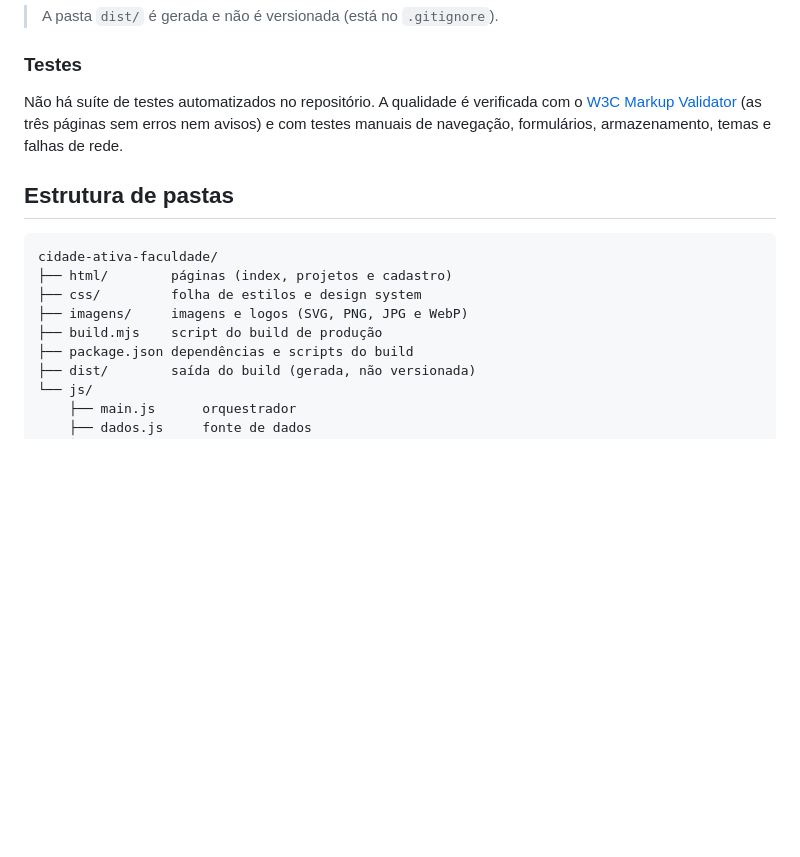
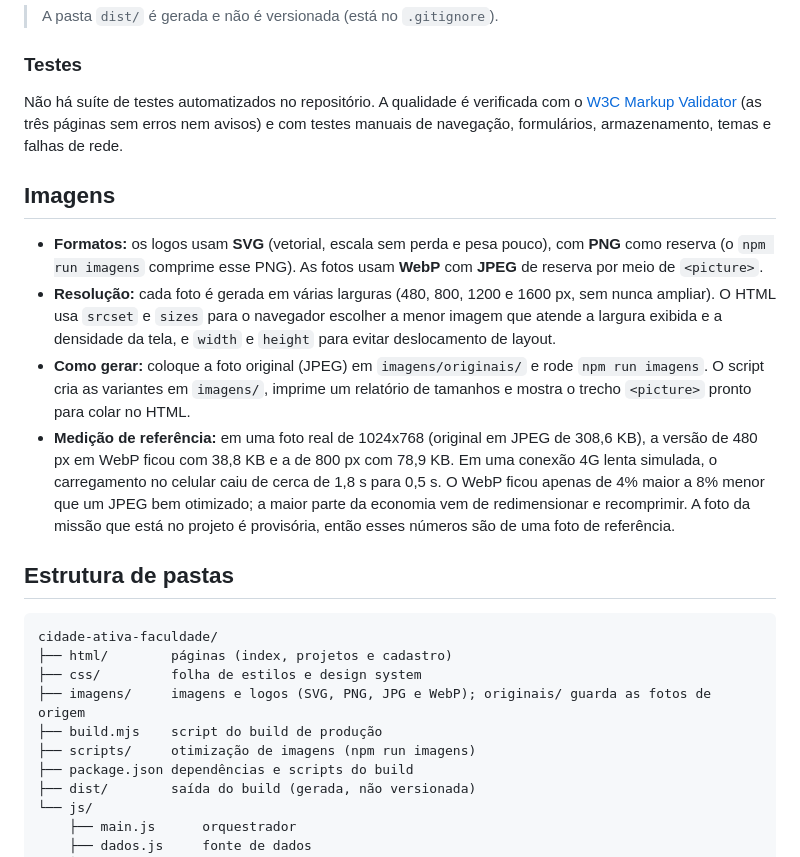
Before and after one commit to KWillTech/cidade-ativa-faculdade, a Markdown page: README.md, the part around the change. Rendered like a GitHub page; blank space fills up the shorter version.

Commit message:
docs(readme): documenta os formatos e a otimização de imagens
Acrescenta a seção Imagens: formatos (SVG, PNG, WebP e JPEG), imagens
responsivas com srcset e sizes, o comando npm run imagens e a medição feita
com uma foto de referência.

````diff
--- a/README.md
+++ b/README.md
@@ -76,14 +76,22 @@ Depois acesse `http://localhost:8000/html/index.html`. O comando `npm run build`
 
 Não há suíte de testes automatizados no repositório. A qualidade é verificada com o [W3C Markup Validator](https://validator.w3.org/) (as três páginas sem erros nem avisos) e com testes manuais de navegação, formulários, armazenamento, temas e falhas de rede.
 
+## Imagens
+
+- **Formatos:** os logos usam **SVG** (vetorial, escala sem perda e pesa pouco), com **PNG** como reserva (o `npm run imagens` comprime esse PNG). As fotos usam **WebP** com **JPEG** de reserva por meio de `<picture>`.
+- **Resolução:** cada foto é gerada em várias larguras (480, 800, 1200 e 1600 px, sem nunca ampliar). O HTML usa `srcset` e `sizes` para o navegador escolher a menor imagem que atende a largura exibida e a densidade da tela, e `width` e `height` para evitar deslocamento de layout.
+- **Como gerar:** coloque a foto original (JPEG) em `imagens/originais/` e rode `npm run imagens`. O script cria as variantes em `imagens/`, imprime um relatório de tamanhos e mostra o trecho `<picture>` pronto para colar no HTML.
+- **Medição de referência:** em uma foto real de 1024x768 (original em JPEG de 308,6 KB), a versão de 480 px em WebP ficou com 38,8 KB e a de 800 px com 78,9 KB. Em uma conexão 4G lenta simulada, o carregamento no celular caiu de cerca de 1,8 s para 0,5 s. O WebP ficou apenas de 4% maior a 8% menor que um JPEG bem otimizado; a maior parte da economia vem de redimensionar e recomprimir. A foto da missão que está no projeto é provisória, então esses números são de uma foto de referência.
+
 ## Estrutura de pastas
 
 ```
 cidade-ativa-faculdade/
 ├── html/        páginas (index, projetos e cadastro)
 ├── css/         folha de estilos e design system
-├── imagens/     imagens e logos (SVG, PNG, JPG e WebP)
+├── imagens/     imagens e logos (SVG, PNG, JPG e WebP); originais/ guarda as fotos de origem
 ├── build.mjs    script do build de produção
+├── scripts/     otimização de imagens (npm run imagens)
 ├── package.json dependências e scripts do build
 ├── dist/        saída do build (gerada, não versionada)
 └── js/
````
